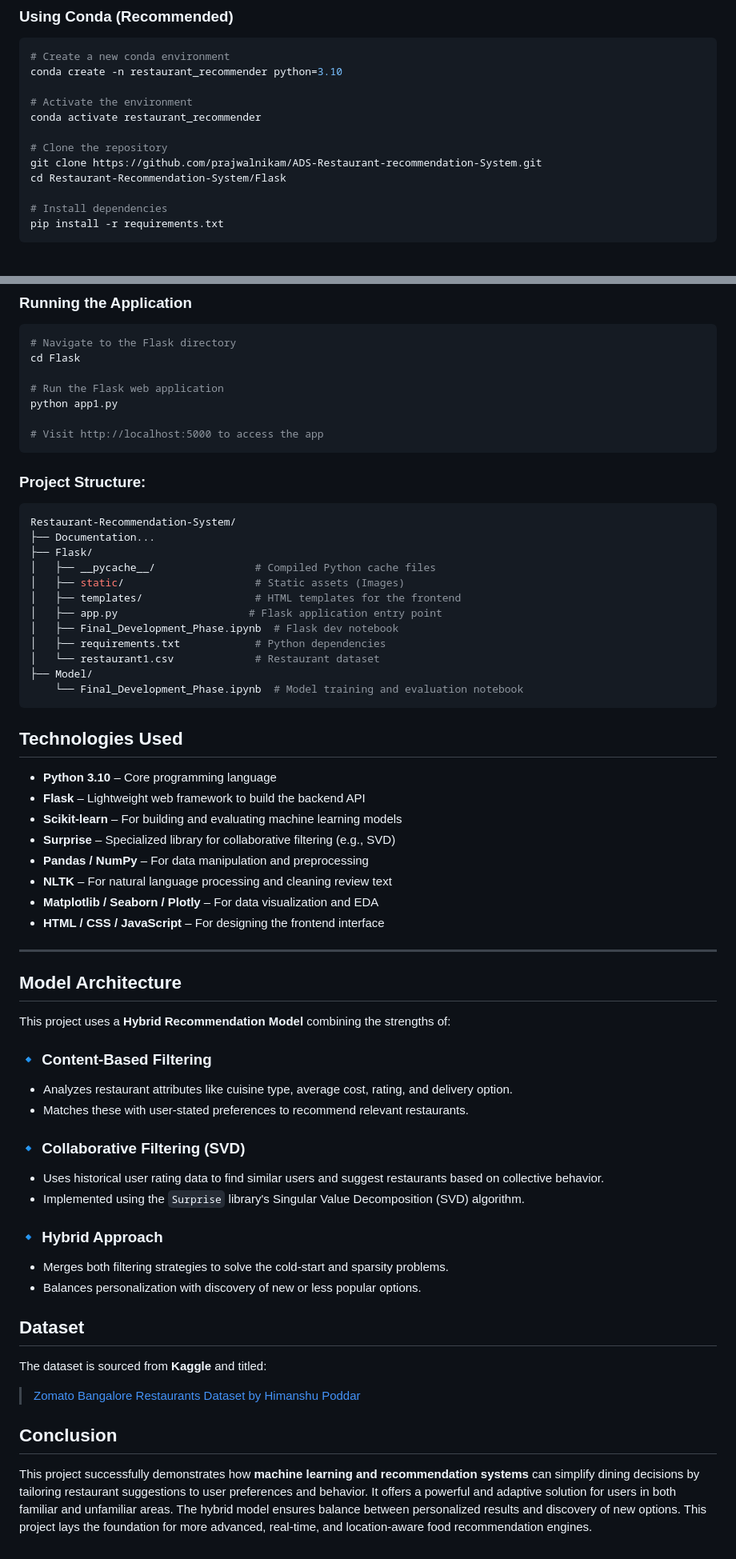
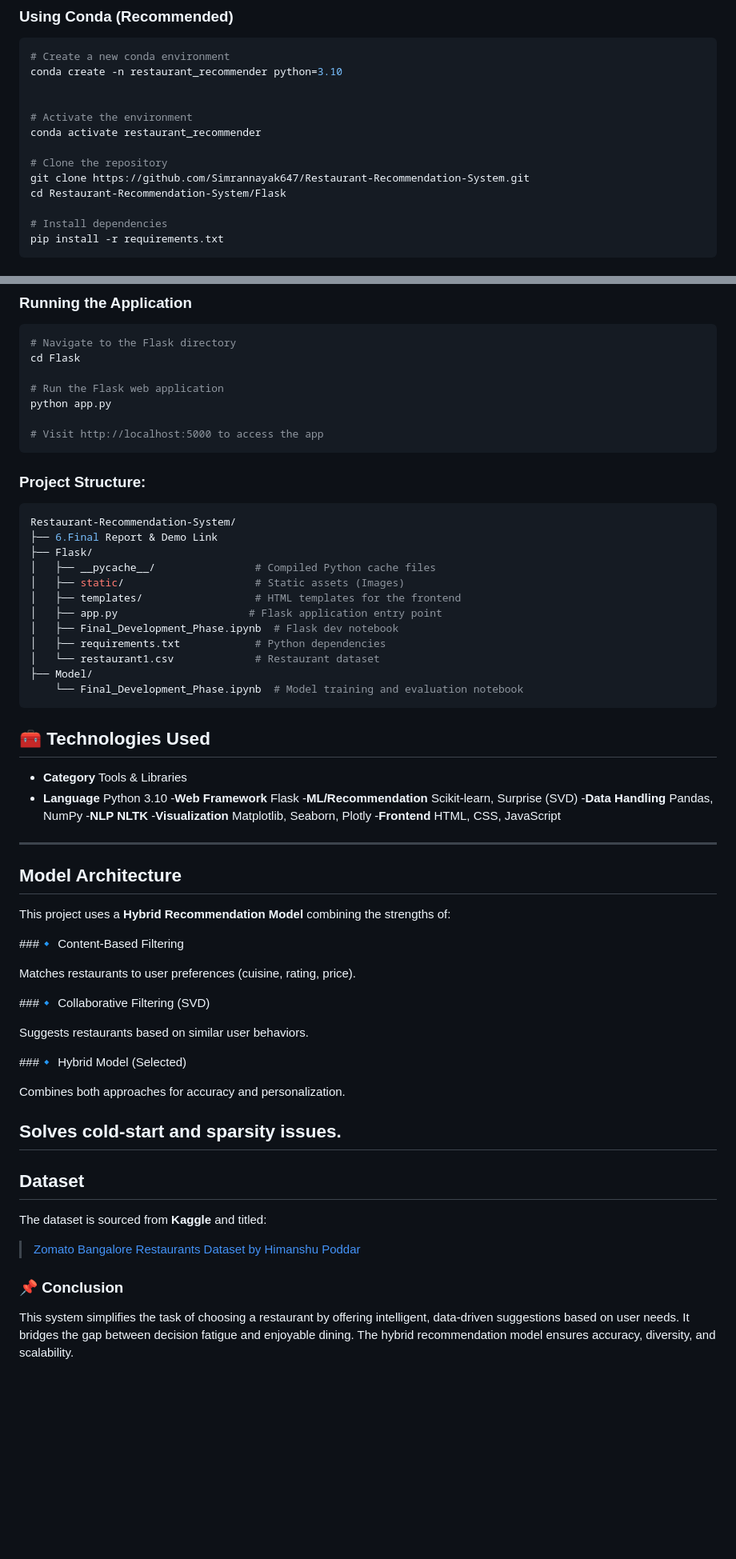
Before and after one commit to Simrannayak647/Restaurant-Recommendation-System, a Markdown page: Restaurant Recommendation System/README.md, 2 parts joined by grey strips. Shown at 80% size. Rendered like a GitHub page; blank space fills up the shorter version.

````diff
--- a/Restaurant Recommendation System/README.md
+++ b/Restaurant Recommendation System/README.md
@@ -30,11 +41,12 @@
 # Create a new conda environment
 conda create -n restaurant_recommender python=3.10
 
+
 # Activate the environment
 conda activate restaurant_recommender
 
 # Clone the repository
-git clone https://github.com/prajwalnikam/ADS-Restaurant-recommendation-System.git
+git clone https://github.com/Simrannayak647/Restaurant-Recommendation-System.git
 cd Restaurant-Recommendation-System/Flask
 
 # Install dependencies
@@ -61,7 +73,7 @@ pip install -r requirements.txt
 cd Flask
 
 # Run the Flask web application
-python app1.py
+python app.py
 
 # Visit http://localhost:5000 to access the app
 ```
@@ -69,7 +81,7 @@ python app1.py
 
 ```bash
 Restaurant-Recommendation-System/
-├── Documentation...
+├── 6.Final Report & Demo Link
 ├── Flask/
 │   ├── __pycache__/                # Compiled Python cache files
 │   ├── static/                     # Static assets (Images)
@@ -82,37 +94,41 @@ Restaurant-Recommendation-System/
     └── Final_Development_Phase.ipynb  # Model training and evaluation notebook
 ```
 
-## **Technologies Used**
-- **Python 3.10** – Core programming language
-- **Flask** – Lightweight web framework to build the backend API
-- **Scikit-learn** – For building and evaluating machine learning models
-- **Surprise** – Specialized library for collaborative filtering (e.g., SVD)
-- **Pandas / NumPy** – For data manipulation and preprocessing
-- **NLTK** – For natural language processing and cleaning review text
-- **Matplotlib / Seaborn / Plotly** – For data visualization and EDA
-- **HTML / CSS / JavaScript** – For designing the frontend interface
+## **🧰 Technologies Used**
+- **Category**	Tools & Libraries
+- **Language**	Python 3.10
+-**Web Framework**	Flask
+-**ML/Recommendation**	Scikit-learn, Surprise (SVD)
+-**Data Handling**	Pandas, NumPy
+-**NLP	NLTK**
+-**Visualization**	Matplotlib, Seaborn, Plotly
+-**Frontend**	HTML, CSS, JavaScript
 
 ---
 
 ## **Model Architecture**
 This project uses a **Hybrid Recommendation Model** combining the strengths of:
 
-### 🔹 Content-Based Filtering
-- Analyzes restaurant attributes like cuisine type, average cost, rating, and delivery option.
-- Matches these with user-stated preferences to recommend relevant restaurants.
+###🔹 Content-Based Filtering
 
-### 🔹 Collaborative Filtering (SVD)
-- Uses historical user rating data to find similar users and suggest restaurants based on collective behavior.
-- Implemented using the `Surprise` library's Singular Value Decomposition (SVD) algorithm.
+Matches restaurants to user preferences (cuisine, rating, price).
 
-### 🔹 Hybrid Approach
-- Merges both filtering strategies to solve the cold-start and sparsity problems.
-- Balances personalization with discovery of new or less popular options.
+###🔹 Collaborative Filtering (SVD)
 
+Suggests restaurants based on similar user behaviors.
+
+###🔹 Hybrid Model (Selected)
+
+Combines both approaches for accuracy and personalization.
+
+Solves cold-start and sparsity issues.
+---
 ## **Dataset**
 The dataset is sourced from **Kaggle** and titled:
 
 > [Zomato Bangalore Restaurants Dataset by Himanshu Poddar](https://www.kaggle.com/datasets/himanshupoddar/zomato-bangalore-restaurants)
 
-## **Conclusion**
-This project successfully demonstrates how **machine learning and recommendation systems** can simplify dining decisions by tailoring restaurant suggestions to user preferences and behavior. It offers a powerful and adaptive solution for users in both familiar and unfamiliar areas. The hybrid model ensures balance between personalized results and discovery of new options. This project lays the foundation for more advanced, real-time, and location-aware food recommendation engines.
+
+### **📌 Conclusion**
+
+This system simplifies the task of choosing a restaurant by offering intelligent, data-driven suggestions based on user needs. It bridges the gap between decision fatigue and enjoyable dining. The hybrid recommendation model ensures accuracy, diversity, and scalability.
````
Also changed, not shown: other parts of Restaurant Recommendation System/README.md (+27 -16 lines).
